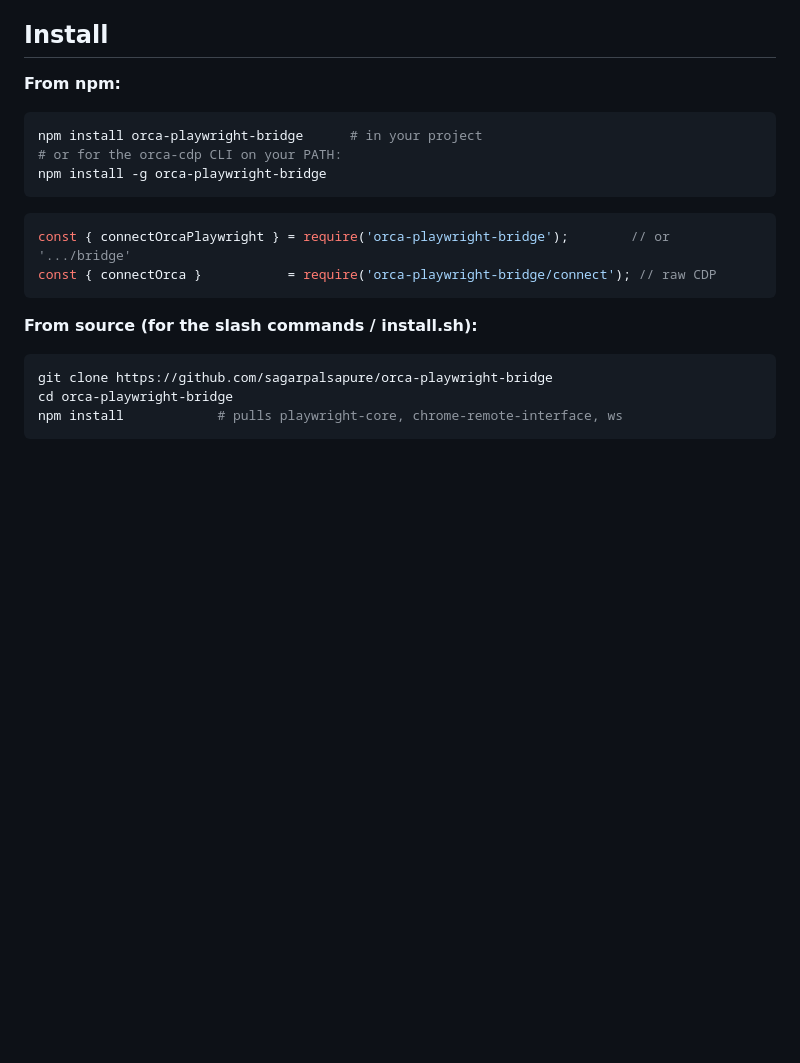
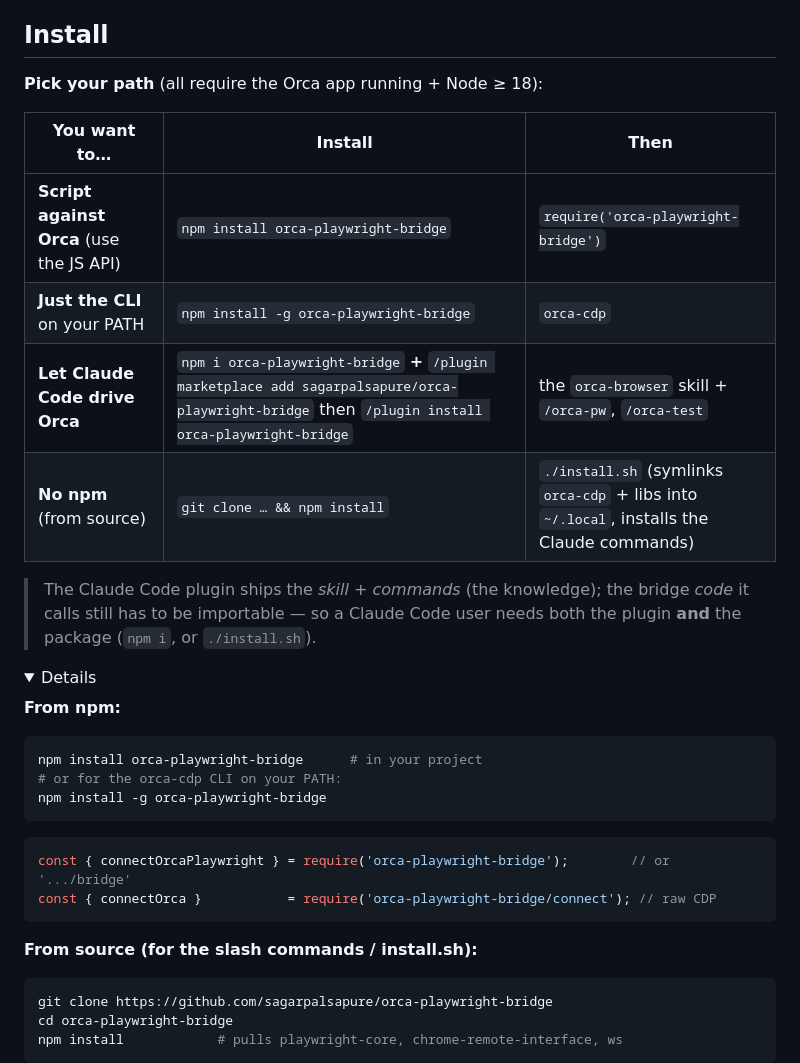
Before and after one commit to sagarpalsapure/orca-playwright-bridge, a Markdown page: README.md, the part around one of its changes. Drawn GitHub-style; folded sections open; blank space fills up the shorter version.

Commit message:
docs: add by-audience install breakdown to Install section
Co-Authored-By: Claude Opus 4.8 (1M context) <noreply@anthropic.com>

````diff
--- a/README.md
+++ b/README.md
@@ -29,6 +29,19 @@ Orca's embedded browser exposes an **internal, undocumented Chrome DevTools Prot
 
 ## Install
 
+**Pick your path** (all require the Orca app running + Node ≥ 18):
+
+| You want to… | Install | Then |
+| --- | --- | --- |
+| **Script against Orca** (use the JS API) | `npm install orca-playwright-bridge` | `require('orca-playwright-bridge')` |
+| **Just the CLI** on your PATH | `npm install -g orca-playwright-bridge` | `orca-cdp` |
+| **Let Claude Code drive Orca** | `npm i orca-playwright-bridge` **+** `/plugin marketplace add sagarpalsapure/orca-playwright-bridge` then `/plugin install orca-playwright-bridge` | the `orca-browser` skill + `/orca-pw`, `/orca-test` |
+| **No npm** (from source) | `git clone … && npm install` | `./install.sh` (symlinks `orca-cdp` + libs into `~/.local`, installs the Claude commands) |
+
+> The Claude Code plugin ships the *skill + commands* (the knowledge); the bridge *code* it calls still has to be importable — so a Claude Code user needs both the plugin **and** the package (`npm i`, or `./install.sh`).
+
+<details><summary>Details</summary>
+
 **From npm:**
 
 ```bash
````
Also changed, not shown: other parts of README.md (+2 -0 lines).
